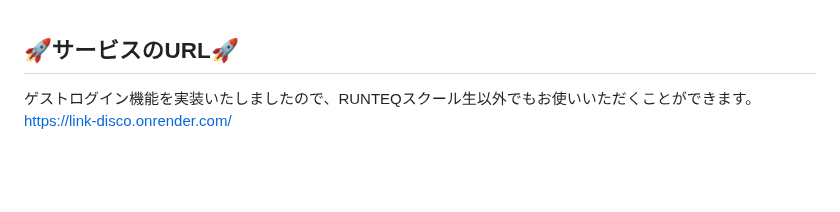
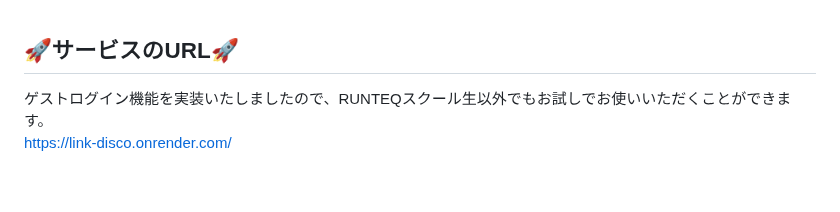
Before and after one commit to ys1227/link_discord, a Markdown page: README.md, the part around the change. Drawn GitHub-style.

```diff
--- a/README.md
+++ b/README.md
@@ -3,7 +3,7 @@
 <br />
 
 ## 🚀サービスのURL🚀
-ゲストログイン機能を実装いたしましたので、RUNTEQスクール生以外でもお使いいただくことができます。
+ゲストログイン機能を実装いたしましたので、RUNTEQスクール生以外でもお試しでお使いいただくことができます。
 https://link-disco.onrender.com/
 
 <br />
```
